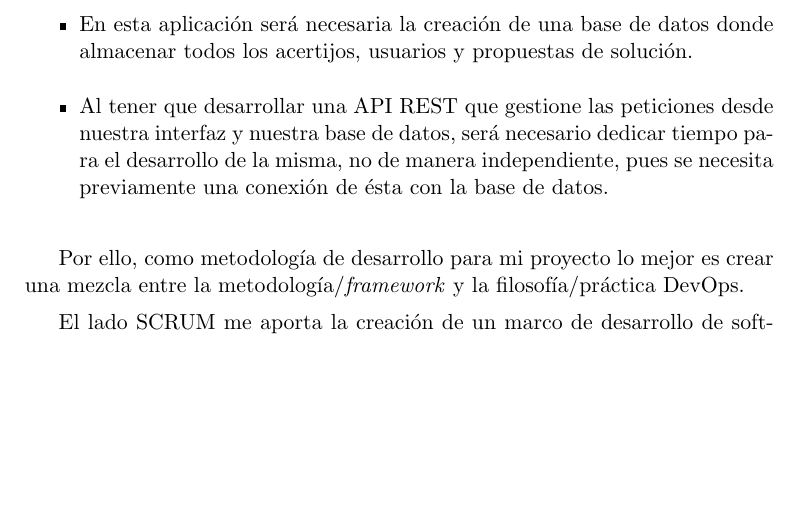
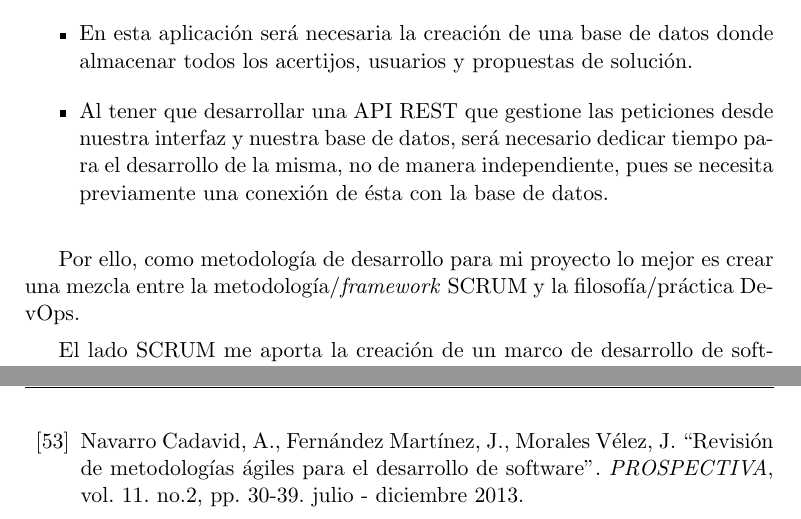
Before and after one commit to guillesiesta/Memoria_TFG_GuillermoMuriel, a LaTeX thesis (proyecto.tex, which reads capitulos/02_GestionyPlanificacion.tex, capitulos/bibliografia.tex): part of page 45 of 101 before the commit and two parts of pages 45 and 99 of 103 after it, the two joined at a grey line, cut so that both start at the same text, the shorter picture padded with empty space. Compiled offline with pdfLaTeX; a missing bibliography style is replaced by a similar one.

Commit message:
añadida bibliografia de scrum

```diff
--- a/capitulos/02_GestionyPlanificacion.tex
+++ b/capitulos/02_GestionyPlanificacion.tex
@@ -54,7 +54,7 @@ En el caso concreto de este proyecto, nos encontramos con varios factores import
     \item Al tener que desarrollar una API REST que gestione las peticiones desde nuestra interfaz y nuestra base de datos, será necesario dedicar tiempo para el desarrollo de la misma, no de manera independiente, pues se necesita previamente una conexión de ésta con la base de datos.
 \end{itemize}
 
-Por ello, como metodología de desarrollo para mi proyecto lo mejor es crear una mezcla entre la metodología/\textit{framework}  y la filosofía/práctica DevOps.
+Por ello, como metodología de desarrollo para mi proyecto lo mejor es crear una mezcla entre la metodología/\textit{framework} SCRUM y la filosofía/práctica DevOps.
 
 El lado SCRUM me aporta la creación de un marco de desarrollo de software con el que obtengo un mayor control y flexibilidad a la hora de enfrentar la incertidumbre, los cambios y los riesgos. Este marco permite realizar modificaciones a la planificación y requisitos de forma controlada y rápida, evitando así que el proyecto fracase por no realizarlos a tiempo. Además, permite que el contacto con el cliente sea mayor y continuo, evitando así que exista demasiada incertidumbre.
 
--- a/capitulos/bibliografia.tex
+++ b/capitulos/bibliografia.tex
@@ -237,5 +237,6 @@ Heroku vs Openshift: Which is a Better PaaS?, Kitty Gupta
 \\\texttt{https://www.freelancinggig.com/blog/
 2017/05/31/heroku-vs-openshift-better-paas/}
 
+\bibitem{scrum} Navarro Cadavid, A., Fernández Martínez, J., Morales Vélez, J. ``Revisión de metodologías ágiles para el desarrollo de software''. {\it PROSPECTIVA}, vol. 11. no.2, pp. 30-39. julio - diciembre 2013.
 
 \end{thebibliography}
```
Also changed, not shown: capitulos/02_GestionyPlanificacion.tex (2 more changed lines).
